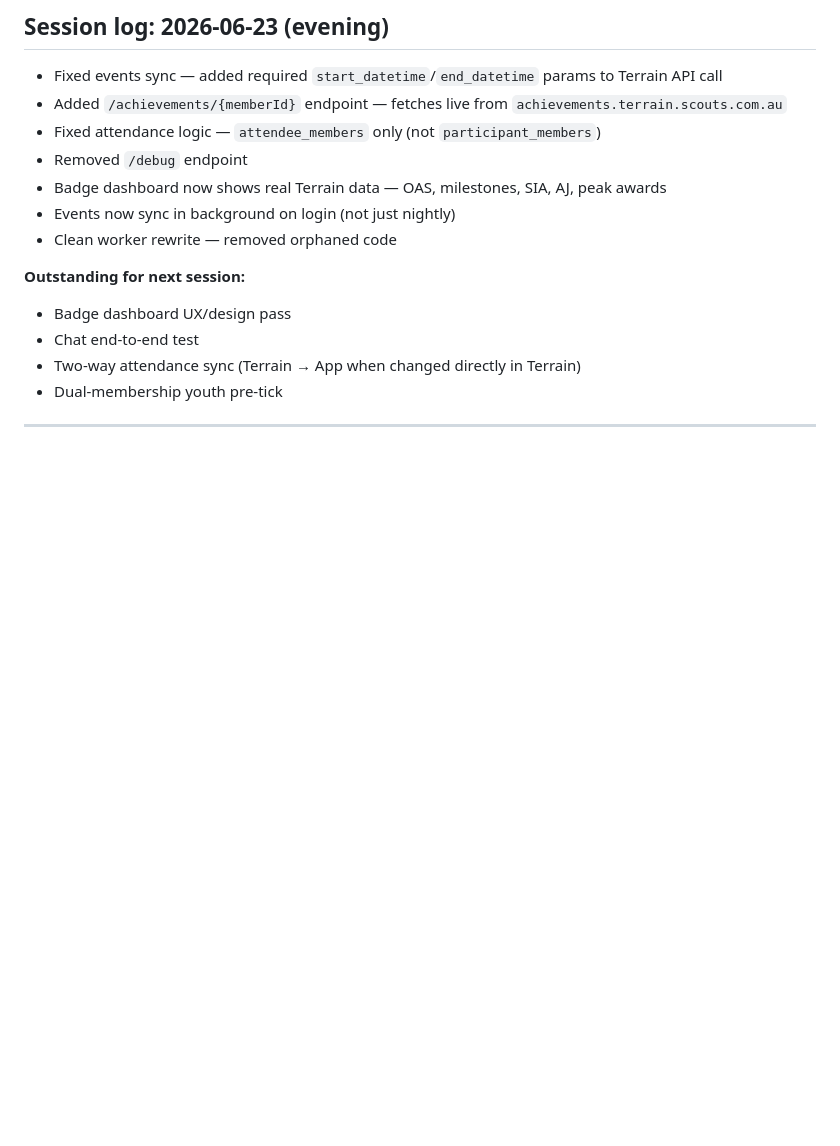
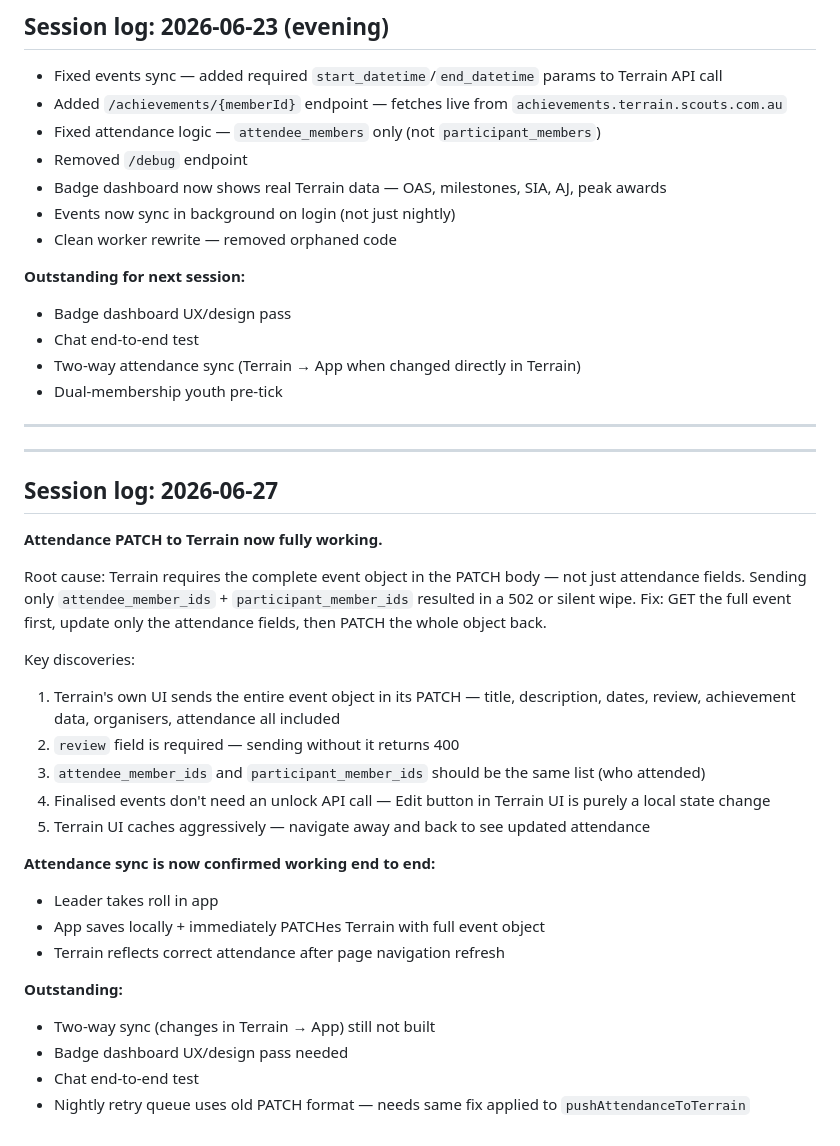
Before and after one commit to deon-rgb/scouts-roll, a Markdown page: DEVLOG.md, the part around the change. GitHub-like rendering; blank space fills up the shorter version.

Commit message:
Update DEVLOG: attendance PATCH working 2026-06-27

```diff
--- a/DEVLOG.md
+++ b/DEVLOG.md
@@ -336,3 +336,29 @@ Systematic mapping of all Terrain API endpoints using live token from D1. Key di
 - Dual-membership youth pre-tick
 
 ---
+
+---
+
+## Session log: 2026-06-27
+
+**Attendance PATCH to Terrain now fully working.**
+
+Root cause: Terrain requires the complete event object in the PATCH body — not just attendance fields. Sending only `attendee_member_ids` + `participant_member_ids` resulted in a 502 or silent wipe. Fix: GET the full event first, update only the attendance fields, then PATCH the whole object back.
+
+Key discoveries:
+1. Terrain's own UI sends the entire event object in its PATCH — title, description, dates, review, achievement data, organisers, attendance all included
+2. `review` field is required — sending without it returns 400
+3. `attendee_member_ids` and `participant_member_ids` should be the same list (who attended)
+4. Finalised events don't need an unlock API call — Edit button in Terrain UI is purely a local state change
+5. Terrain UI caches aggressively — navigate away and back to see updated attendance
+
+**Attendance sync is now confirmed working end to end:**
+- Leader takes roll in app
+- App saves locally + immediately PATCHes Terrain with full event object
+- Terrain reflects correct attendance after page navigation refresh
+
+**Outstanding:**
+- Two-way sync (changes in Terrain → App) still not built
+- Badge dashboard UX/design pass needed
+- Chat end-to-end test
+- Nightly retry queue uses old PATCH format — needs same fix applied to `pushAttendanceToTerrain`
```
